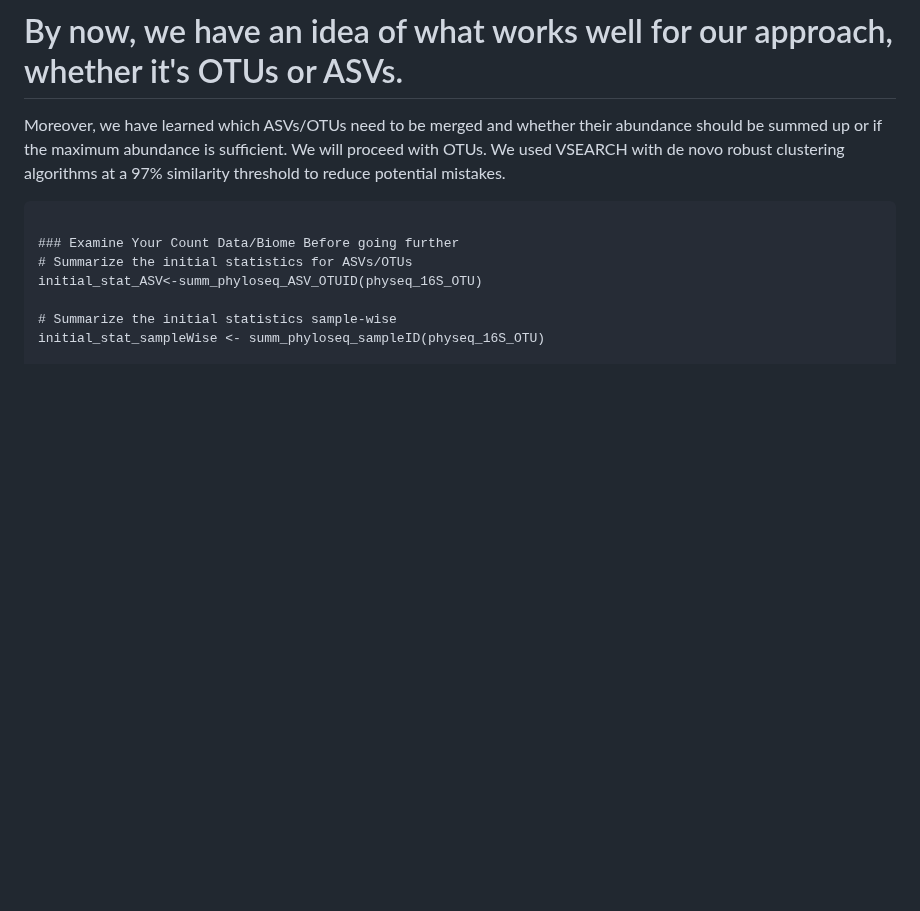
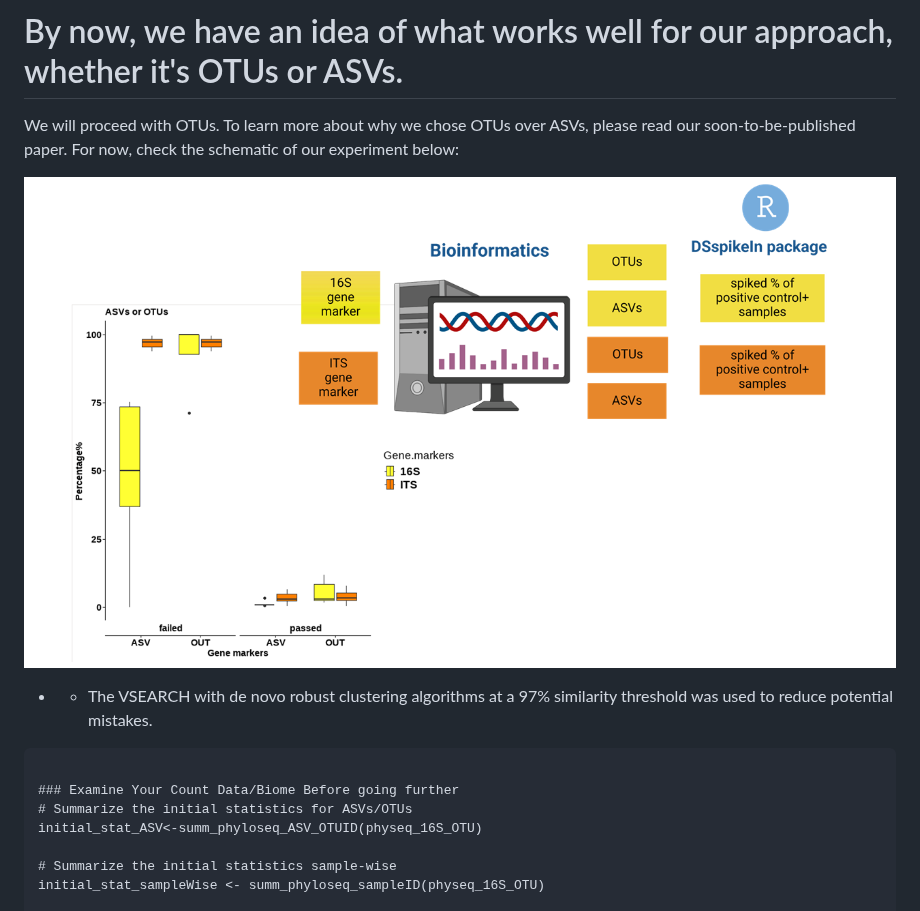
Before and after one commit to mghotbi/DspikeIn, a Markdown page: README.md, the part around the change. GitHub-like rendering; blank space fills up the shorter version.

```diff
--- a/README.md
+++ b/README.md
@@ -207,7 +207,12 @@ DNAStringSet object of length 5:
 
 
 # By now, we have an idea of what works well for our approach, whether it's OTUs or ASVs.
-Moreover, we have learned which ASVs/OTUs need to be merged and whether their abundance should be summed up or if the maximum abundance is sufficient. We will proceed with OTUs. We used VSEARCH with de novo robust clustering algorithms at a 97% similarity threshold to reduce potential mistakes.
+We will proceed with OTUs. To learn more about why we chose OTUs over ASVs, please read our soon-to-be-published paper. For now, check the schematic of our experiment below:
+
+![WhyOTUs](https://github.com/mghotbi/DspikeIn/blob/MitraGhotbi/WhyOTUs.png)
+
+
+* * The VSEARCH with de novo robust clustering algorithms at a 97% similarity threshold was used to reduce potential mistakes.
 
 
 
```
